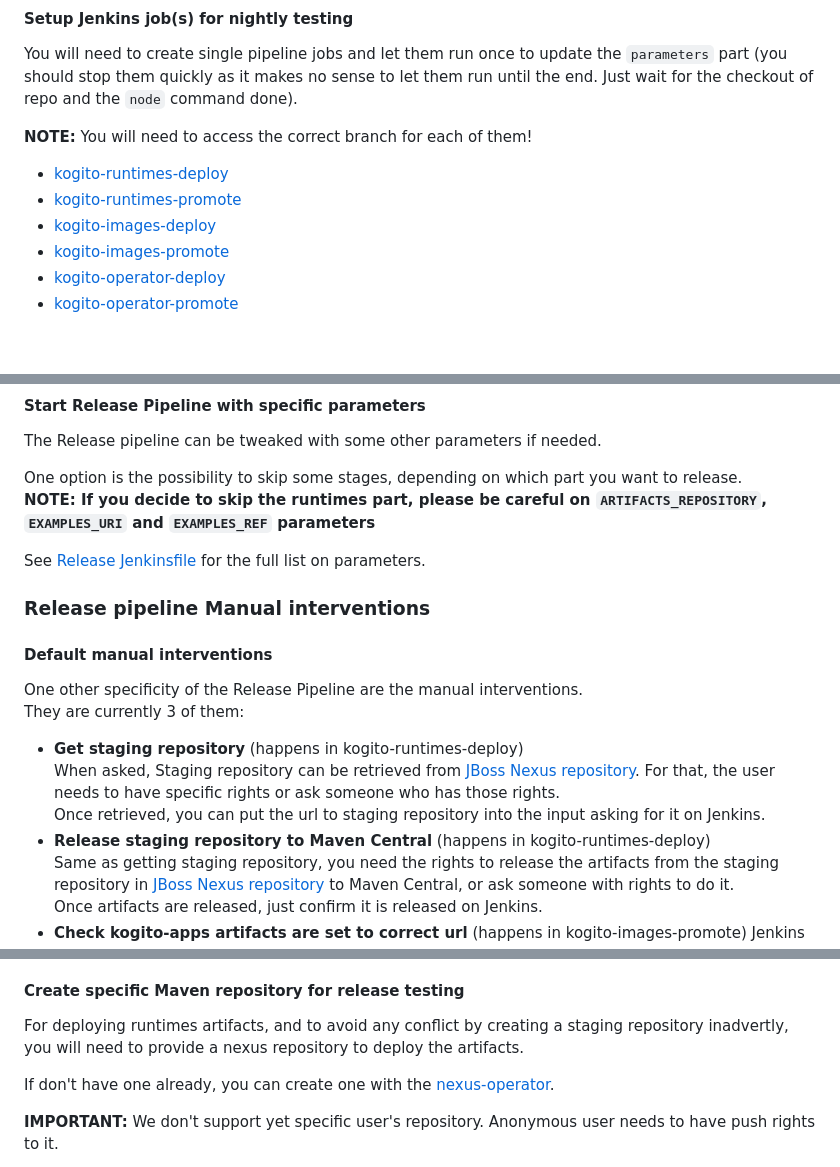
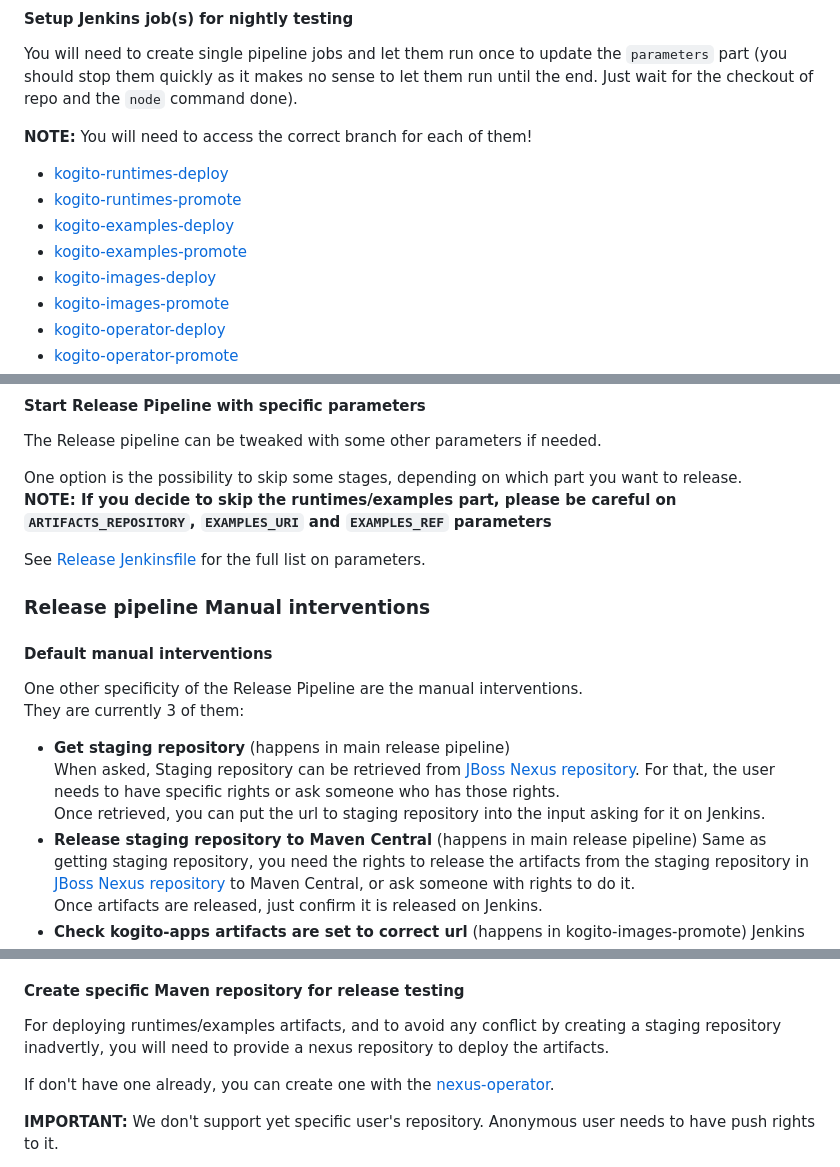
Before and after one commit to apache/incubator-kie-kogito-pipelines, a Markdown page: docs/nightly_and_release.md, 3 parts joined by grey strips. GitHub-like rendering; blank space fills up the shorter version.

```diff
--- a/docs/nightly_and_release.md
+++ b/docs/nightly_and_release.md
@@ -159,6 +161,8 @@ You will need to create single pipeline jobs and let them run once to update the
 
 * [kogito-runtimes-deploy](https://github.com/kiegroup/kogito-runtimes/blob/master/Jenkinsfile.deploy)
 * [kogito-runtimes-promote](https://github.com/kiegroup/kogito-runtimes/blob/master/Jenkinsfile.promote)
+* [kogito-examples-deploy](https://github.com/kiegroup/kogito-examples/blob/master/Jenkinsfile.deploy)
+* [kogito-examples-promote](https://github.com/kiegroup/kogito-examples/blob/master/Jenkinsfile.promote)
 * [kogito-images-deploy](https://github.com/kiegroup/kogito-images/blob/master/Jenkinsfile.deploy)
 * [kogito-images-promote](https://github.com/kiegroup/kogito-images/blob/master/Jenkinsfile.promote)
 * [kogito-operator-deploy](https://github.com/kiegroup/kogito-cloud-operator/blob/master/Jenkinsfile.deploy)
@@ -231,7 +235,7 @@ In order to start, here are the minimal parameters to the Release Pipeline:
 The Release pipeline can be tweaked with some other parameters if needed.
 
 One option is the possibility to skip some stages, depending on which part you want to release.
-**NOTE: If you decide to skip the runtimes part, please be careful on `ARTIFACTS_REPOSITORY`, `EXAMPLES_URI` and `EXAMPLES_REF` parameters**
+**NOTE: If you decide to skip the runtimes/examples part, please be careful on `ARTIFACTS_REPOSITORY`, `EXAMPLES_URI` and `EXAMPLES_REF` parameters**
 
 See [Release Jenkinsfile](../Jenkinsfile.release) for the full list on parameters.
 
@@ -242,10 +246,10 @@ See [Release Jenkinsfile](../Jenkinsfile.release) for the full list on parameter
 One other specificity of the Release Pipeline are the manual interventions.
 They are currently 3 of them:
 
-* **Get staging repository** (happens in kogito-runtimes-deploy)
+* **Get staging repository** (happens in main release pipeline)
   When asked, Staging repository can be retrieved from [JBoss Nexus repository](https://repository.jboss.org/nexus/). For that, the user needs to have specific rights or ask someone who has those rights.
   Once retrieved, you can put the url to staging repository into the input asking for it on Jenkins.
-* **Release staging repository to Maven Central** (happens in kogito-runtimes-deploy)
+* **Release staging repository to Maven Central** (happens in main release pipeline)
   Same as getting staging repository, you need the rights to release the artifacts from the staging repository in [JBoss Nexus repository](https://repository.jboss.org/nexus/) to Maven Central, or ask someone with rights to do it.
   Once artifacts are released, just confirm it is released on Jenkins.
 * **Check kogito-apps artifacts are set to correct url** (happens in kogito-images-promote)
@@ -349,7 +353,7 @@ In order to test the full Release Pipeline, and in order to avoid any problem, y
 
 #### Create specific Maven repository for release testing
 
-For deploying runtimes artifacts, and to avoid any conflict by creating a staging repository inadvertly, you will need to provide a nexus repository to deploy the artifacts.
+For deploying runtimes/examples artifacts, and to avoid any conflict by creating a staging repository inadvertly, you will need to provide a nexus repository to deploy the artifacts.
 
 If don't have one already, you can create one with the [nexus-operator](https://github.com/m88i/nexus-operator).
 
```
Also changed, not shown: other parts of docs/nightly_and_release.md (+10 -6 lines), docs/images/nightly-flow.png, docs/images/release-flow.png, 2 other files.
